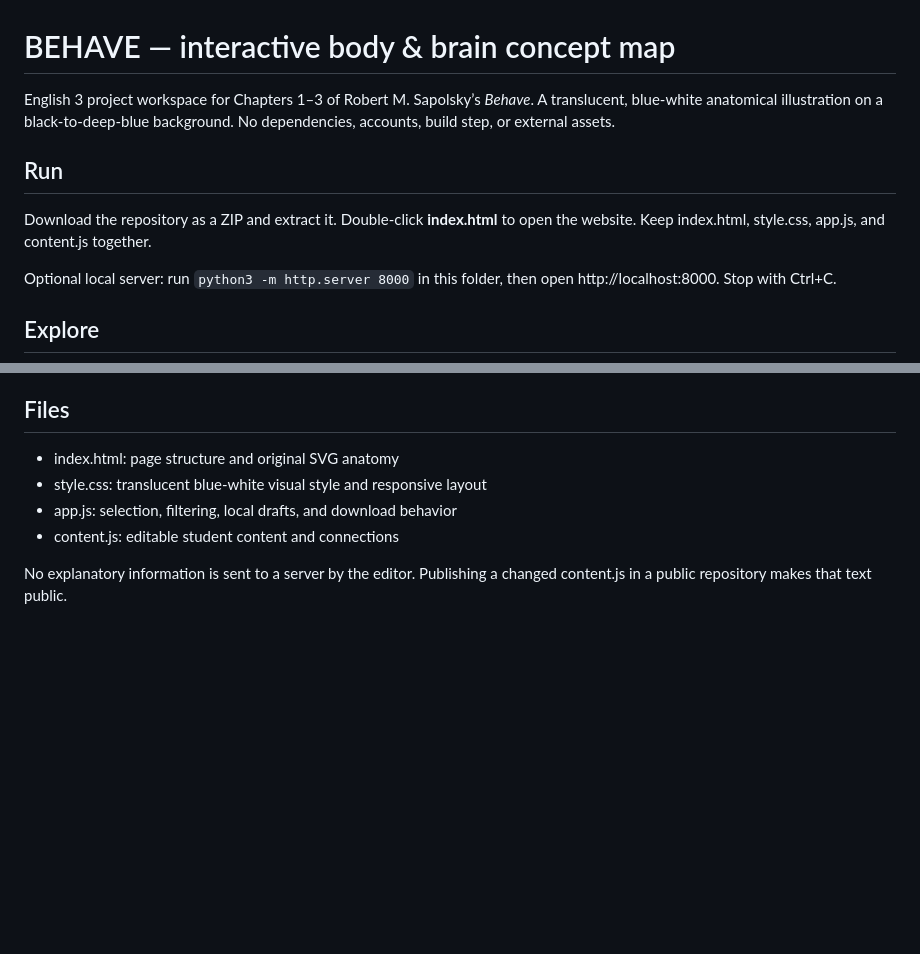
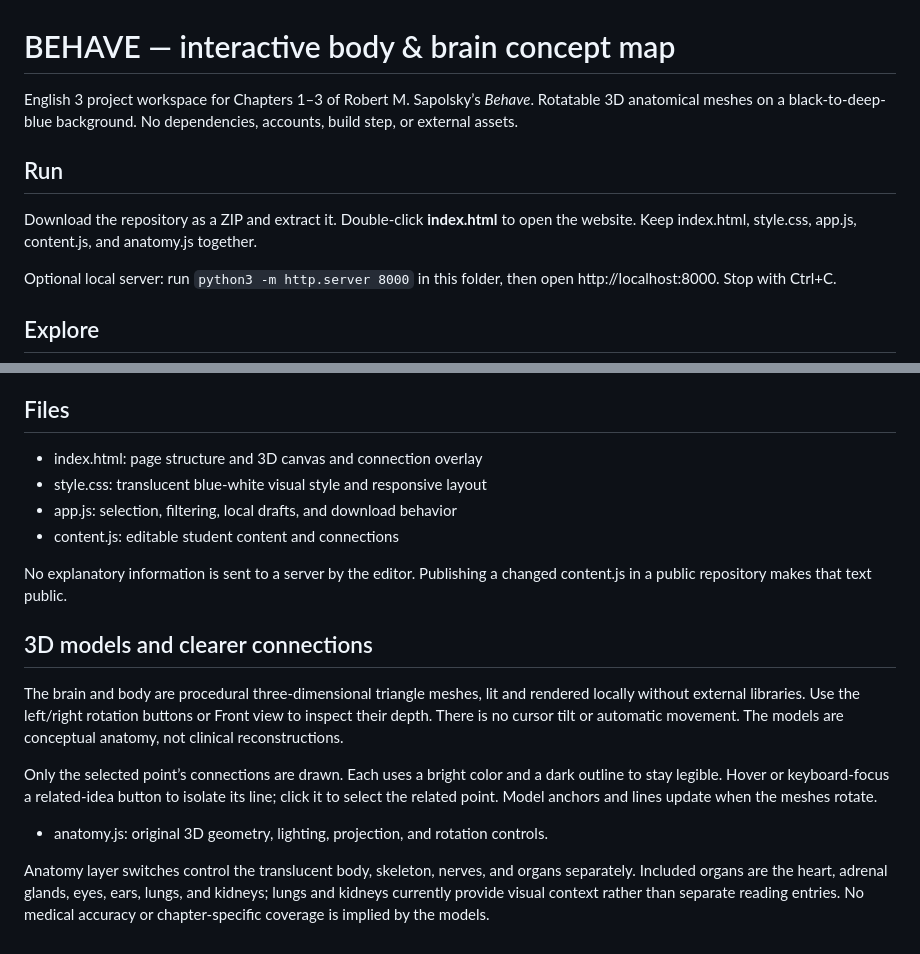
Before and after one commit to CJTiner/behave-concept-map, a Markdown page: README.md, 2 parts joined by grey strips. GitHub-like rendering; blank space fills up the shorter version.

Commit message:
Replace tilt illustration with rotatable anatomy and clear routed connections

```diff
--- a/README.md
+++ b/README.md
@@ -1,10 +1,10 @@
 # BEHAVE — interactive body & brain concept map
 
-English 3 project workspace for Chapters 1–3 of Robert M. Sapolsky’s *Behave*. A translucent, blue-white anatomical illustration on a black-to-deep-blue background. No dependencies, accounts, build step, or external assets.
+English 3 project workspace for Chapters 1–3 of Robert M. Sapolsky’s *Behave*. Rotatable 3D anatomical meshes on a black-to-deep-blue background. No dependencies, accounts, build step, or external assets.
 
 ## Run
 
-Download the repository as a ZIP and extract it. Double-click **index.html** to open the website. Keep index.html, style.css, app.js, and content.js together.
+Download the repository as a ZIP and extract it. Double-click **index.html** to open the website. Keep index.html, style.css, app.js, content.js, and anatomy.js together.
 
 Optional local server: run `python3 -m http.server 8000` in this folder, then open http://localhost:8000. Stop with Ctrl+C.
 
@@ -33,9 +33,19 @@ This static project can run on GitHub Pages with the repository root as its sour
 
 ## Files
 
-- index.html: page structure and original SVG anatomy
+- index.html: page structure and 3D canvas and connection overlay
 - style.css: translucent blue-white visual style and responsive layout
 - app.js: selection, filtering, local drafts, and download behavior
 - content.js: editable student content and connections
 
 No explanatory information is sent to a server by the editor. Publishing a changed content.js in a public repository makes that text public.
+
+## 3D models and clearer connections
+
+The brain and body are procedural three-dimensional triangle meshes, lit and rendered locally without external libraries. Use the left/right rotation buttons or Front view to inspect their depth. There is no cursor tilt or automatic movement. The models are conceptual anatomy, not clinical reconstructions.
+
+Only the selected point’s connections are drawn. Each uses a bright color and a dark outline to stay legible. Hover or keyboard-focus a related-idea button to isolate its line; click it to select the related point. Model anchors and lines update when the meshes rotate.
+
+- anatomy.js: original 3D geometry, lighting, projection, and rotation controls.
+
+Anatomy layer switches control the translucent body, skeleton, nerves, and organs separately. Included organs are the heart, adrenal glands, eyes, ears, lungs, and kidneys; lungs and kidneys currently provide visual context rather than separate reading entries. No medical accuracy or chapter-specific coverage is implied by the models.
```
